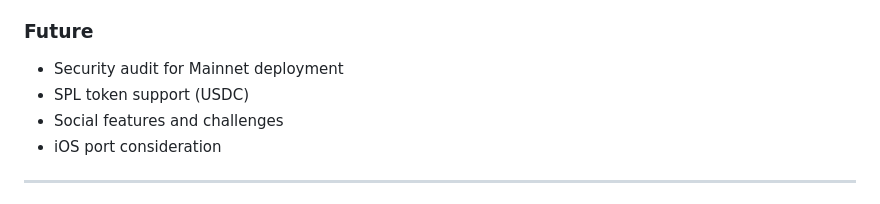
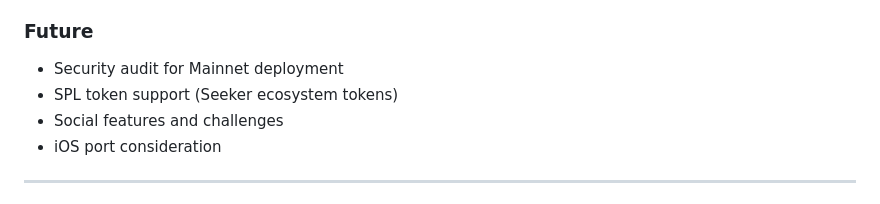
Before and after one commit to sapirl7/solarma, a Markdown page: README.md, the part around the change. Drawn GitHub-style.

Commit message:
docs: Seeker ecosystem tokens instead of USDC

```diff
--- a/README.md
+++ b/README.md
@@ -139,7 +139,7 @@ See [ARCHITECTURE.md](docs/ARCHITECTURE.md) for detailed system design.
 
 ### Future
 - Security audit for Mainnet deployment
-- SPL token support (USDC)
+- SPL token support (Seeker ecosystem tokens)
 - Social features and challenges
 - iOS port consideration
 
```
